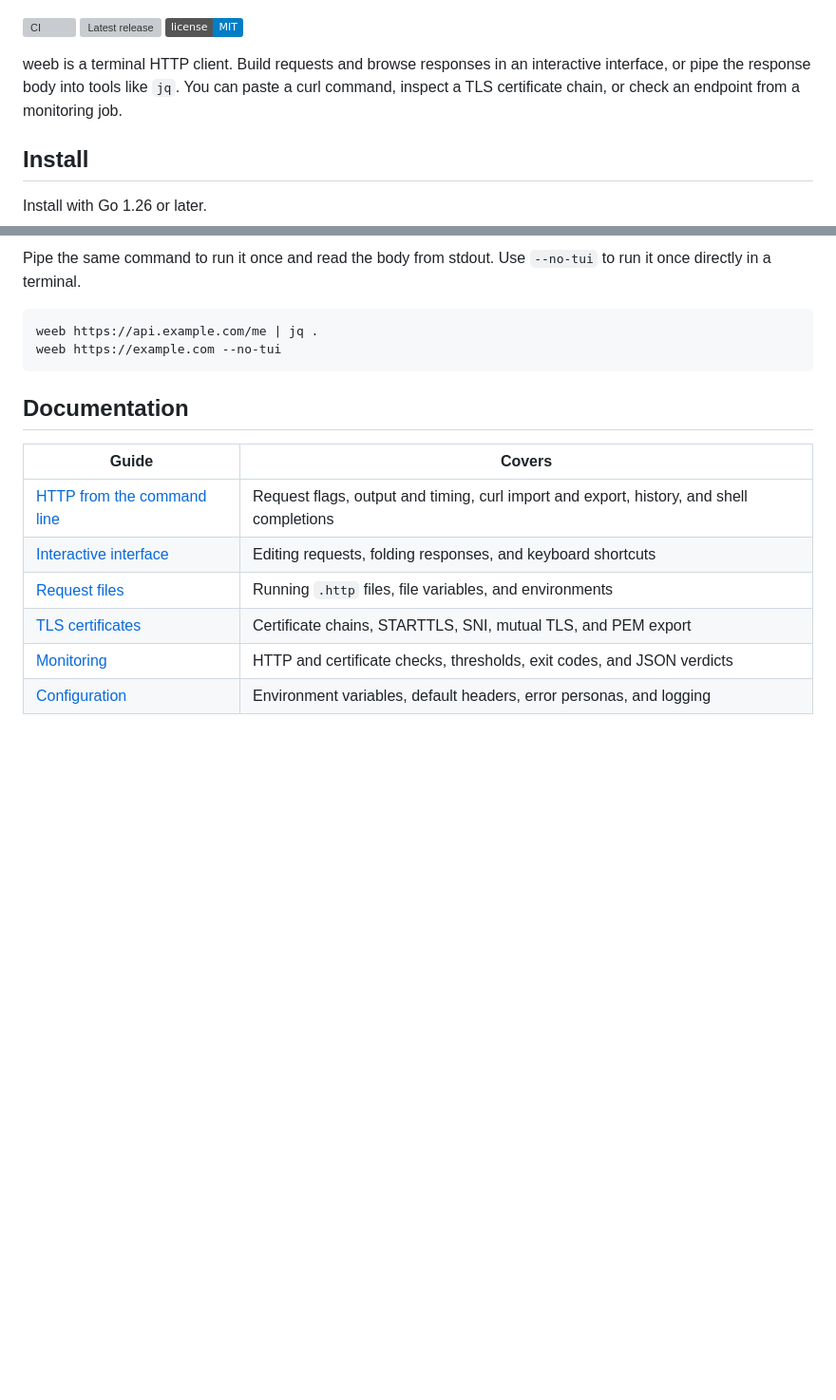
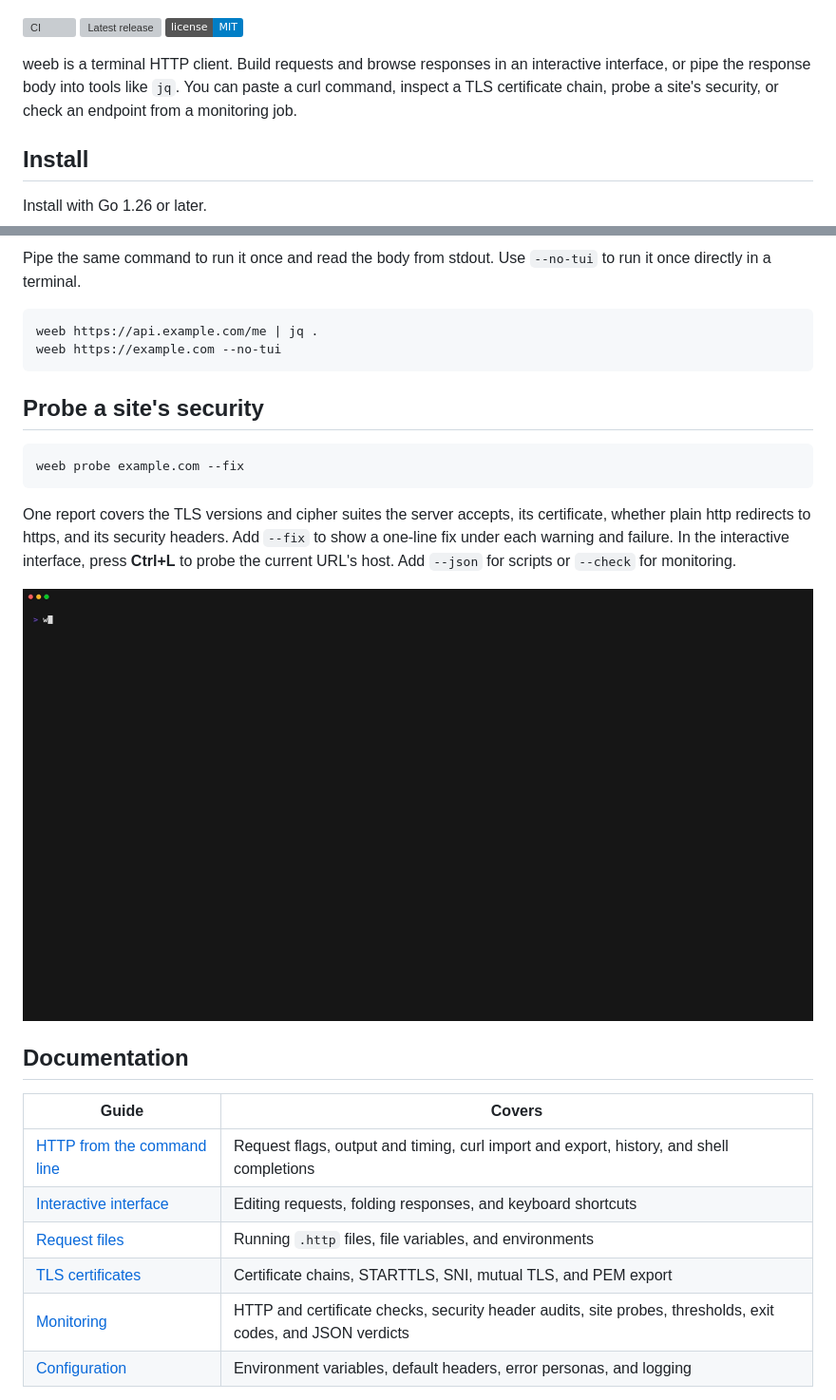
Before and after one commit to klobucar/weeb, a Markdown page: README.md, 2 parts joined by grey strips. Shown at 95% size. GitHub-like rendering; pictures changed too: assets/probe.gif; badges without logos; blank space fills up the shorter version; grey boxes are pictures that could not be loaded.

````diff
--- a/README.md
+++ b/README.md
@@ -8,7 +8,7 @@
 [![Latest release](https://img.shields.io/github/v/release/klobucar/weeb)](https://github.com/klobucar/weeb/releases/latest)
 [![MIT license](https://img.shields.io/badge/license-MIT-blue.svg)](LICENSE)
 
-weeb is a terminal HTTP client. Build requests and browse responses in an interactive interface, or pipe the response body into tools like `jq`. You can paste a curl command, inspect a TLS certificate chain, or check an endpoint from a monitoring job.
+weeb is a terminal HTTP client. Build requests and browse responses in an interactive interface, or pipe the response body into tools like `jq`. You can paste a curl command, inspect a TLS certificate chain, probe a site's security, or check an endpoint from a monitoring job.
 
 ## Install
 
@@ -37,6 +37,16 @@ weeb https://api.example.com/me | jq .
 weeb https://example.com --no-tui
 ```
 
+## Probe a site's security
+
+```sh
+weeb probe example.com --fix
+```
+
+One report covers the TLS versions and cipher suites the server accepts, its certificate, whether plain http redirects to https, and its security headers. Add `--fix` to show a one-line fix under each warning and failure. In the interactive interface, press **Ctrl+L** to probe the current URL's host. Add `--json` for scripts or `--check` for monitoring.
+
+![Probing example.com: TLS versions, ciphers, certificate, the http to https redirect, and security headers, each with a fix](assets/probe.gif)
+
 ## Documentation
 
 | Guide | Covers |
@@ -45,7 +55,7 @@ weeb https://example.com --no-tui
 | [Interactive interface](docs/tui.md) | Editing requests, folding responses, and keyboard shortcuts |
 | [Request files](docs/request-files.md) | Running `.http` files, file variables, and environments |
 | [TLS certificates](docs/tls.md) | Certificate chains, STARTTLS, SNI, mutual TLS, and PEM export |
-| [Monitoring](docs/monitoring.md) | HTTP and certificate checks, thresholds, exit codes, and JSON verdicts |
+| [Monitoring](docs/monitoring.md) | HTTP and certificate checks, security header audits, site probes, thresholds, exit codes, and JSON verdicts |
 | [Configuration](docs/configuration.md) | Environment variables, default headers, error personas, and logging |
 
 Run `weeb --help` for the command-line reference. If you downloaded a release archive, find the guides in the [GitHub repository](https://github.com/klobucar/weeb).
````
Also changed, not shown: docs/monitoring.md (+2 -0 lines), docs/tui.md (+1 -0 lines), 11 other files.
